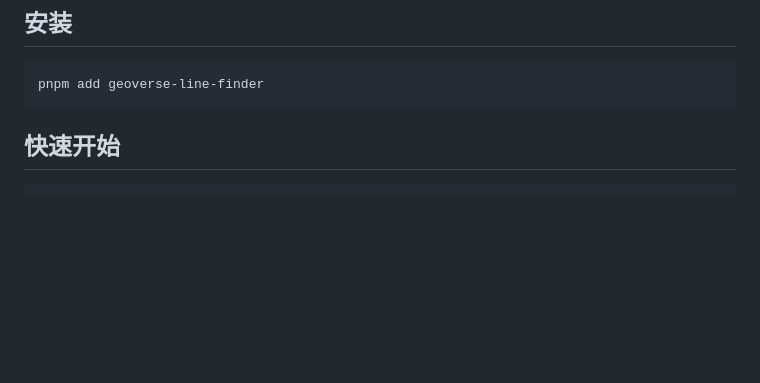
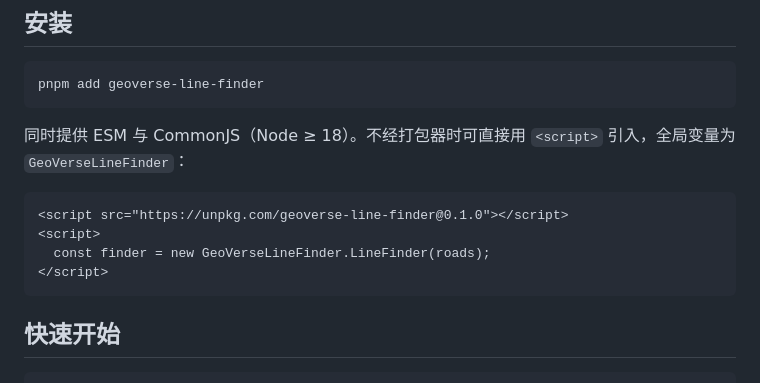
Before and after one commit to GeoVerseLabs/geoverse-line-finder, a Markdown page: README.md, the part around the change. Rendered like a GitHub page; blank space fills up the shorter version.

Commit message:
docs(release): CHANGELOG、发布清单与 script 标签用法
- CHANGELOG.md：0.1.0（未发布）条目
- docs/RELEASE.md：一次性准备（建仓推送、发布账号 2FA）与每次发版的七步清单；实际发布须用户明确指示
- README：补 ESM / CommonJS 说明与经 unpkg 用 script 标签引入的示例

````diff
--- a/README.md
+++ b/README.md
@@ -13,6 +13,15 @@
 
 ```bash
 pnpm add geoverse-line-finder
+```
+
+同时提供 ESM 与 CommonJS（Node ≥ 18）。不经打包器时可直接用 `<script>` 引入，全局变量为 `GeoVerseLineFinder`：
+
+```html
+<script src="https://unpkg.com/geoverse-line-finder@0.1.0"></script>
+<script>
+  const finder = new GeoVerseLineFinder.LineFinder(roads);
+</script>
 ```
 
 ## 快速开始
````
Also changed, not shown: CHANGELOG.md (added, +19 -0 lines), docs/RELEASE.md (added, +31 -0 lines).
